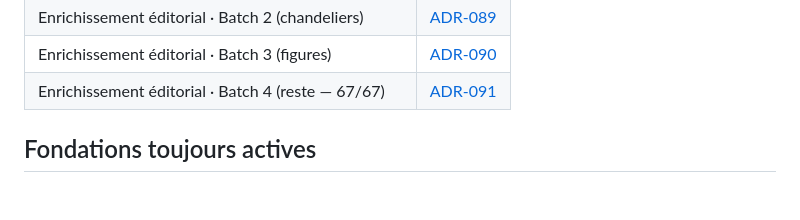
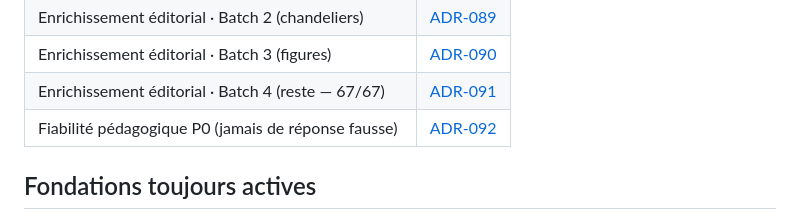
Before and after one commit to Mendestrading21/patternlab, a Markdown page: docs/DECISIONS_INDEX.md, the part around the change. GitHub-like rendering; blank space fills up the shorter version.

```diff
--- a/docs/DECISIONS_INDEX.md
+++ b/docs/DECISIONS_INDEX.md
@@ -35,6 +35,7 @@ contrat (`CLAUDE.md`) priment sur un ancien programme.
 | Enrichissement éditorial · Batch 2 (chandeliers) | [ADR-089](./ADR-089-trademy-enrichissement-batch-2.md) |
 | Enrichissement éditorial · Batch 3 (figures) | [ADR-090](./ADR-090-trademy-enrichissement-batch-3.md) |
 | Enrichissement éditorial · Batch 4 (reste — 67/67) | [ADR-091](./ADR-091-trademy-enrichissement-batch-4.md) |
+| Fiabilité pédagogique P0 (jamais de réponse fausse) | [ADR-092](./ADR-092-p0-fiabilite-pedagogique.md) |
 
 ## Fondations toujours actives
 
```
Also changed, not shown: docs/ADR-092-p0-fiabilite-pedagogique.md (added, +72 -0 lines), docs/CURRENT_STATE.md (+20 -0 lines).
